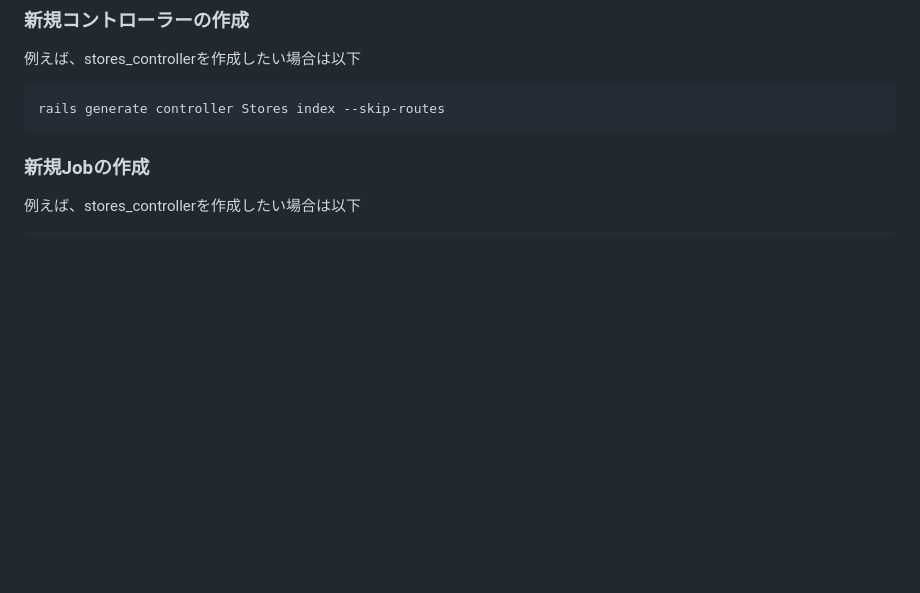
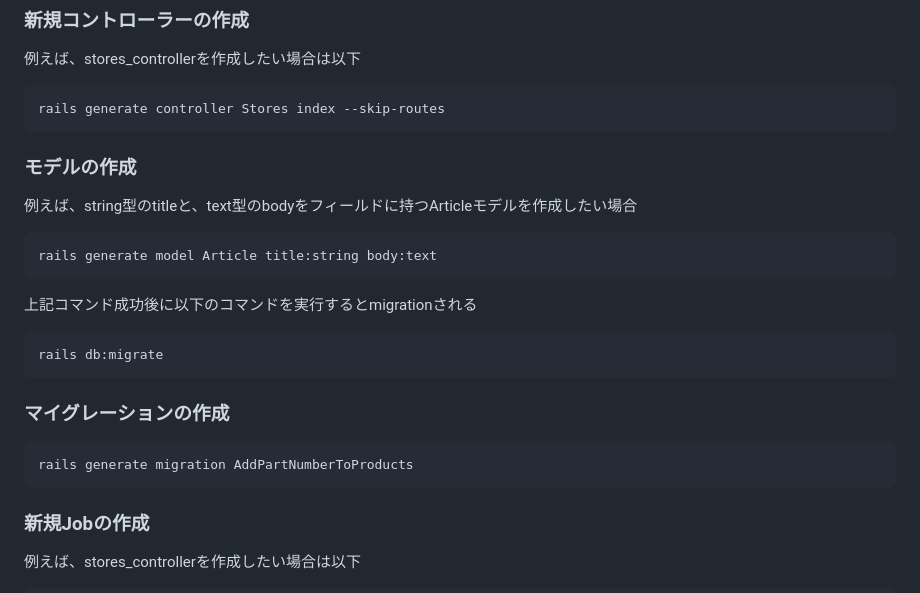
Before and after one commit to rei1011/Kuchikomi-Navi, a Markdown page: README.md, the part around the change. Drawn GitHub-style; blank space fills up the shorter version.

Commit message:
fix readme for migration

````diff
--- a/README.md
+++ b/README.md
@@ -24,6 +24,22 @@ rails db:create
 ```
 rails generate controller Stores index --skip-routes
 ```
+
+### モデルの作成
+例えば、string型のtitleと、text型のbodyをフィールドに持つArticleモデルを作成したい場合
+```
+rails generate model Article title:string body:text
+```
+上記コマンド成功後に以下のコマンドを実行するとmigrationされる
+```
+rails db:migrate
+```
+
+### マイグレーションの作成
+```
+rails generate migration AddPartNumberToProducts
+```
+
 
 ### 新規Jobの作成
 例えば、stores_controllerを作成したい場合は以下
````
